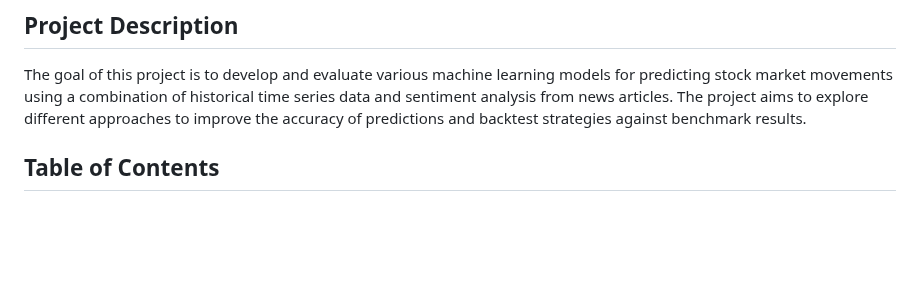
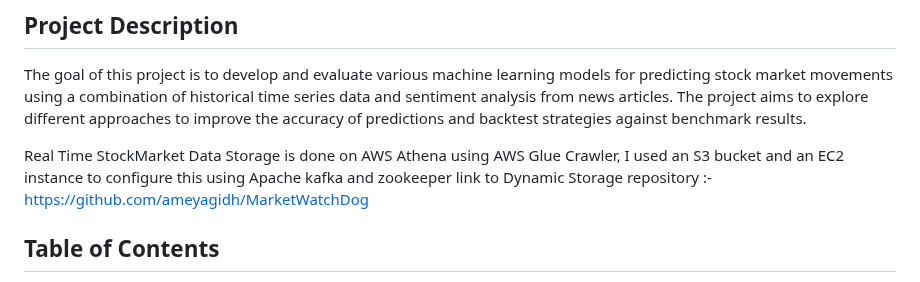
Before and after one commit to ameyagidh/StockPricePredictor, a Markdown page: README.md, the part around the change. GitHub-like rendering; blank space fills up the shorter version.

```diff
--- a/README.md
+++ b/README.md
@@ -3,6 +3,9 @@
 ## Project Description
 
 The goal of this project is to develop and evaluate various machine learning models for predicting stock market movements using a combination of historical time series data and sentiment analysis from news articles. The project aims to explore different approaches to improve the accuracy of predictions and backtest strategies against benchmark results.
+
+Real Time StockMarket Data Storage is done on AWS Athena using AWS Glue Crawler, I used an S3 bucket and an EC2 instance to configure this using Apache kafka and zookeeper
+link to Dynamic Storage repository :- https://github.com/ameyagidh/MarketWatchDog
 
 
 ## Table of Contents
```
